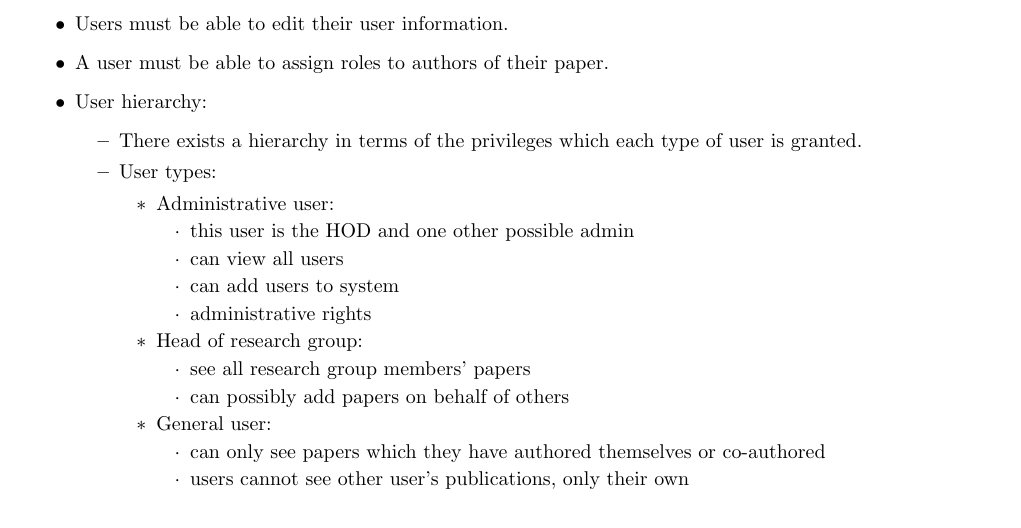
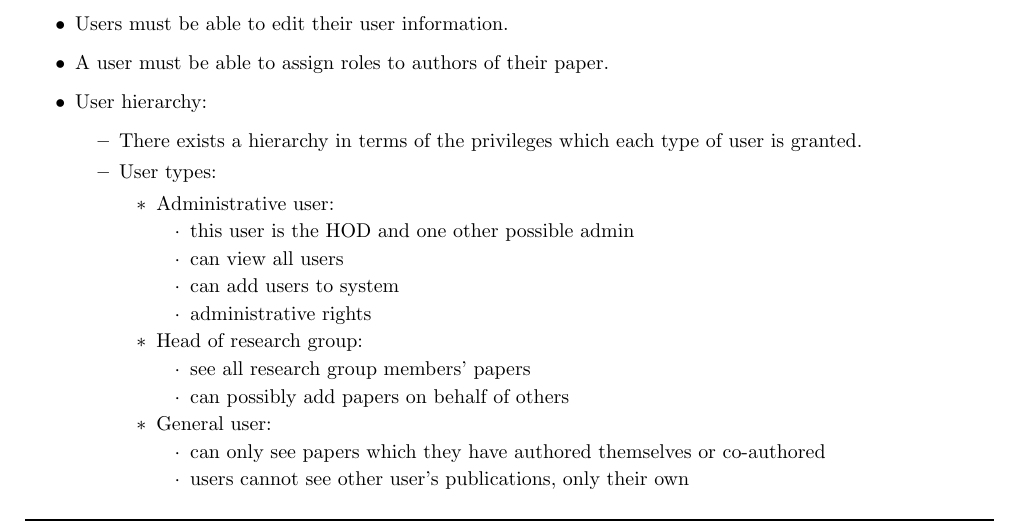
Before and after one commit to DillonHeins/Charlie, a LaTeX document (Notes/u14035538_Client_Meeting_Notes.tex): part of page 3 of 5, cut so that both start at the same text. Compiled offline with pdfLaTeX.

Commit message:
Dillon's client meeting notes - Completed

```diff
--- a/Notes/u14035538_Client_Meeting_Notes.tex
+++ b/Notes/u14035538_Client_Meeting_Notes.tex
@@ -1,17 +1,18 @@
 \documentclass{article}
 
-\usepackage{lipsum}
-\usepackage[margin=2.5cm, left=2cm, includefoot]{geometry}
+\usepackage[margin=2.5cm,left=2cm,includefoot]{geometry}
 
 % Header and footer
 \usepackage{fancyhdr}
 \pagestyle{fancy}
 
-\fancyhead{}
+\rhead{COS301 Client Meeting Notes - \LaTeX}
+\lhead{Dillon Heins - u14035538}
 \fancyfoot{}
-\fancyfoot[R]{\thepage}
-\renewcommand{\headrulewidth}{0pt}
-\renewcommand{\footrulewidth}{0pt}
+\fancyfoot[R]{Page \thepage}
+
+\renewcommand{\headrulewidth}{2pt}
+\renewcommand{\footrulewidth}{1pt}
 %
 
 \begin{document}
```
Also changed, not shown: Notes/u14035538_Client_Meeting_Notes.pdf.
